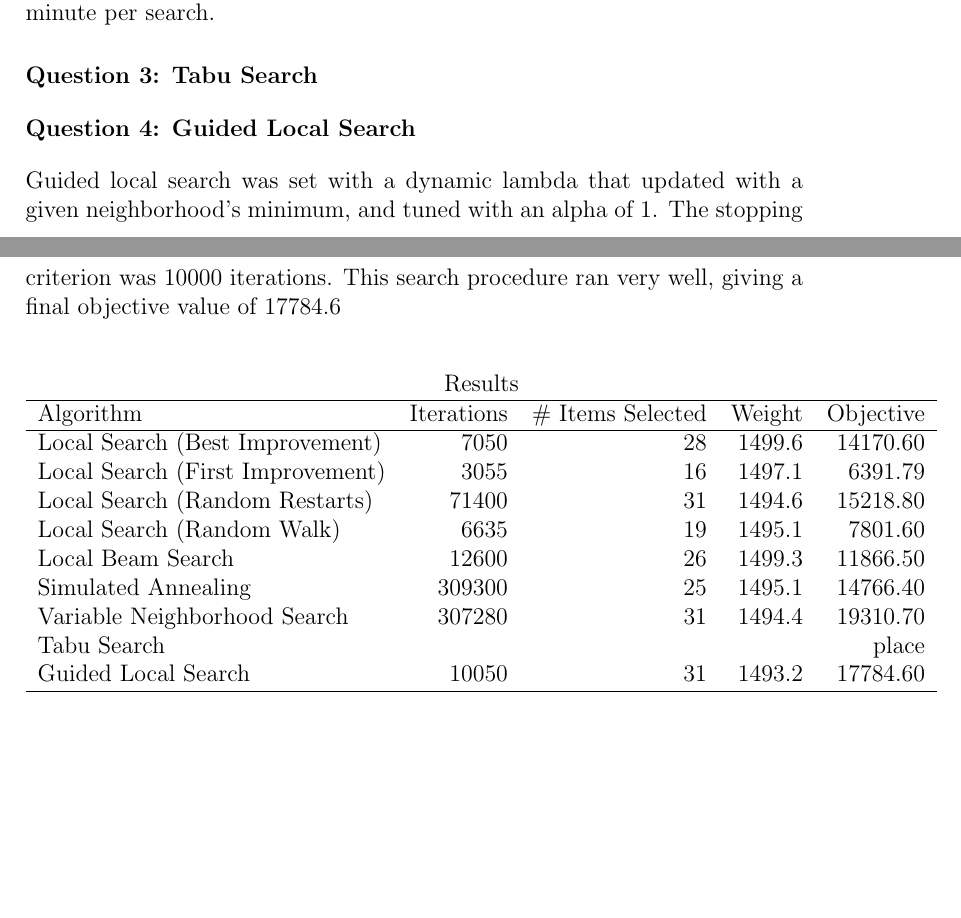
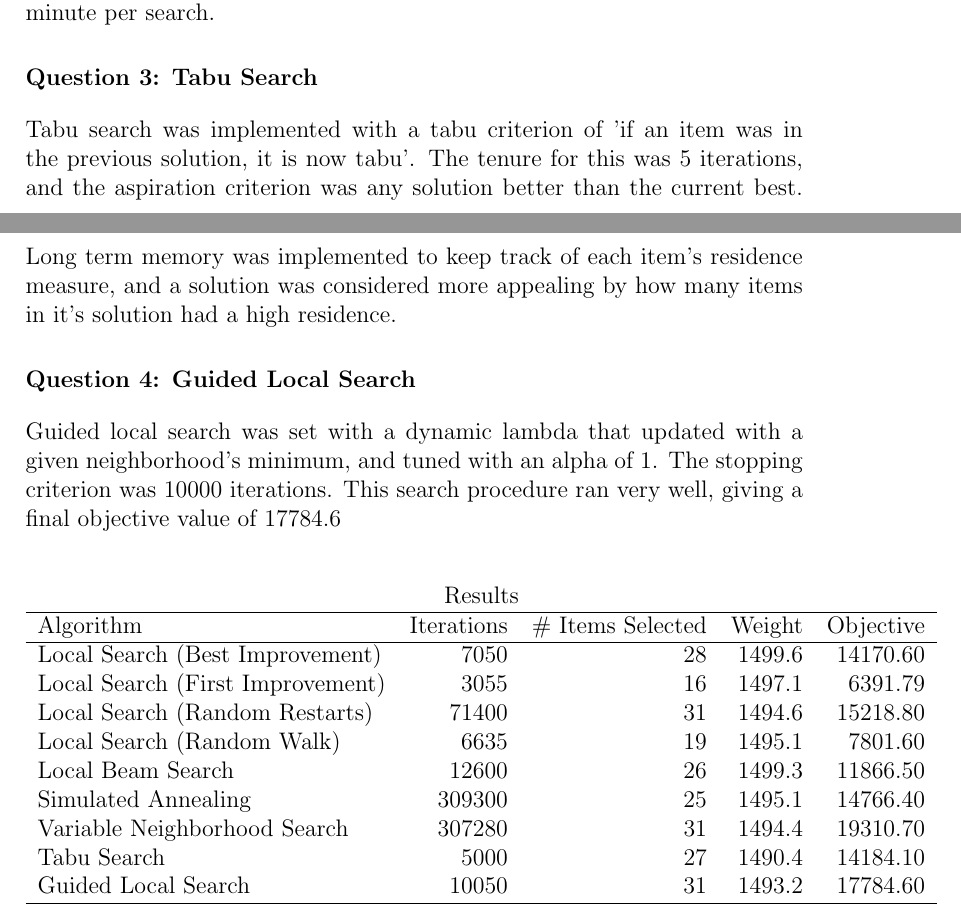
Before and after one commit to rachellb/Homework-5, a LaTeX document (DSA5113_HW5.tex): two parts of pages 1 and 2 of 2, joined at a grey line, cut so that both start at the same text, the shorter picture padded with empty space. Compiled offline with pdfLaTeX.

Commit message:
Updated Tabu Search

```diff
--- a/DSA5113_HW5.tex
+++ b/DSA5113_HW5.tex
@@ -37,7 +37,7 @@ Variable Neighborhood Search had far and away the best results, with a final val
 
 \section*{Question 3: Tabu Search}
 
-
+Tabu search was implemented with a tabu criterion of 'if an item was in the previous solution, it is now tabu'. The tenure for this was 5 iterations, and the aspiration criterion was any solution better than the current best. Long term memory was implemented to keep track of each item's residence measure, and a solution was considered more appealing by how many items in it's solution had a high residence.
 
 \section*{Question 4: Guided Local Search}
 Guided local search was set with a dynamic lambda that updated with a given neighborhood's minimum, and tuned with an alpha of 1. The stopping criterion was 10000 iterations. This search procedure ran very well, giving a final objective value of 17784.6
@@ -56,7 +56,7 @@ Local Search (Random Walk) & 6635 & 19 & 1495.1 & 7801.60\\
 Local Beam Search & 12600 & 26 & 1499.3 & 11866.50\\
 Simulated Annealing & 309300 & 25 & 1495.1 & 14766.40\\
 Variable Neighborhood Search & 307280 & 31 & 1494.4 &  19310.70\\
-Tabu Search &  &  &  & place\\
+Tabu Search & 5000 & 27 & 1490.4 & 14184.10\\
 Guided Local Search &  10050 & 31 & 1493.2 & 17784.60\\
  \hline
 \end{tabular}
```
Also changed, not shown: DSA5113_HW5.pdf, 1 other file.
